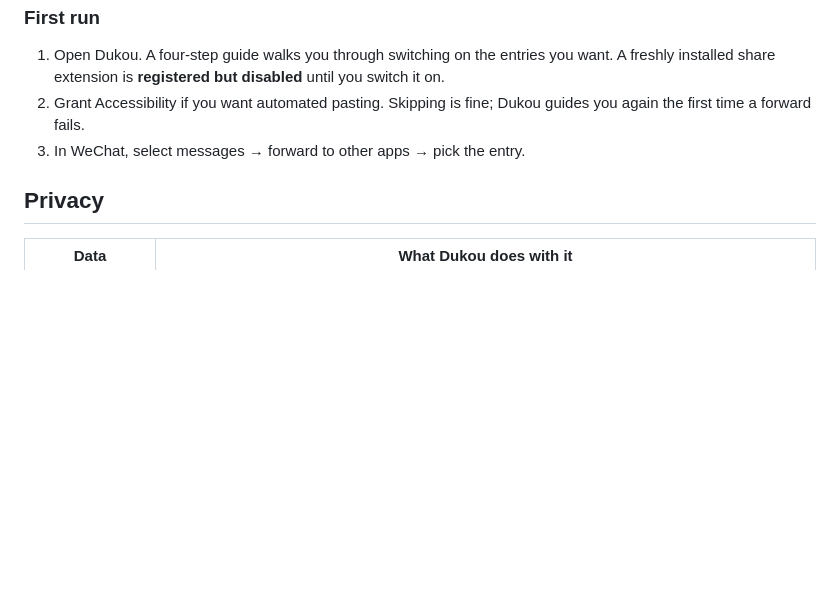
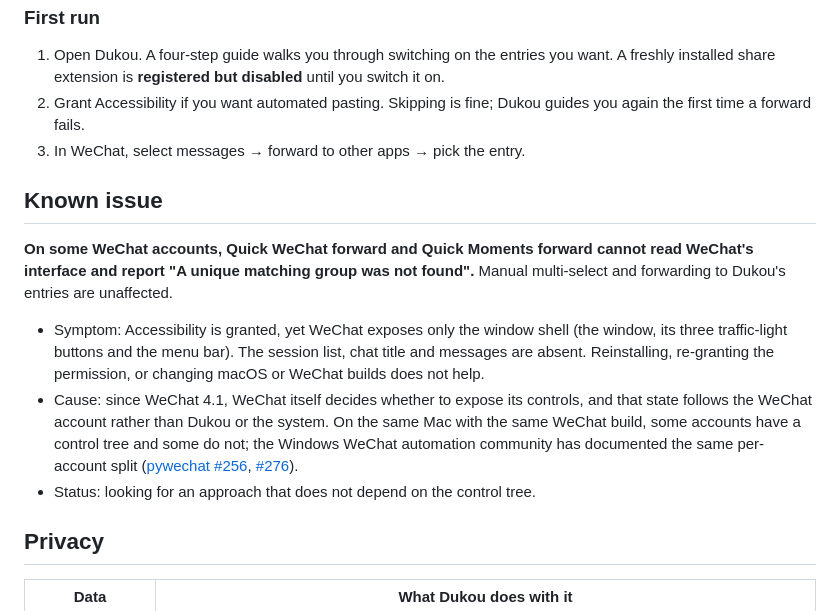
Before and after one commit to qzz0518/Dukou, a Markdown page: README_EN.md, the part around the change. GitHub-like rendering; blank space fills up the shorter version.

```diff
--- a/README_EN.md
+++ b/README_EN.md
@@ -83,6 +83,14 @@ Download the latest `Dukou-*.dmg` from [Releases](https://github.com/qzz0518/Duk
 2. Grant Accessibility if you want automated pasting. Skipping is fine; Dukou guides you again the first time a forward fails.
 3. In WeChat, select messages → forward to other apps → pick the entry.
 
+## Known issue
+
+**On some WeChat accounts, Quick WeChat forward and Quick Moments forward cannot read WeChat's interface and report "A unique matching group was not found".** Manual multi-select and forwarding to Dukou's entries are unaffected.
+
+- Symptom: Accessibility is granted, yet WeChat exposes only the window shell (the window, its three traffic-light buttons and the menu bar). The session list, chat title and messages are absent. Reinstalling, re-granting the permission, or changing macOS or WeChat builds does not help.
+- Cause: since WeChat 4.1, WeChat itself decides whether to expose its controls, and that state follows the WeChat account rather than Dukou or the system. On the same Mac with the same WeChat build, some accounts have a control tree and some do not; the Windows WeChat automation community has documented the same per-account split ([pywechat #256](https://github.com/Hello-Mr-Crab/pywechat/issues/256), [#276](https://github.com/Hello-Mr-Crab/pywechat/issues/276)).
+- Status: looking for an approach that does not depend on the control tree.
+
 ## Privacy
 
 | Data | What Dukou does with it |
```
Also changed, not shown: README.md (+8 -0 lines).
